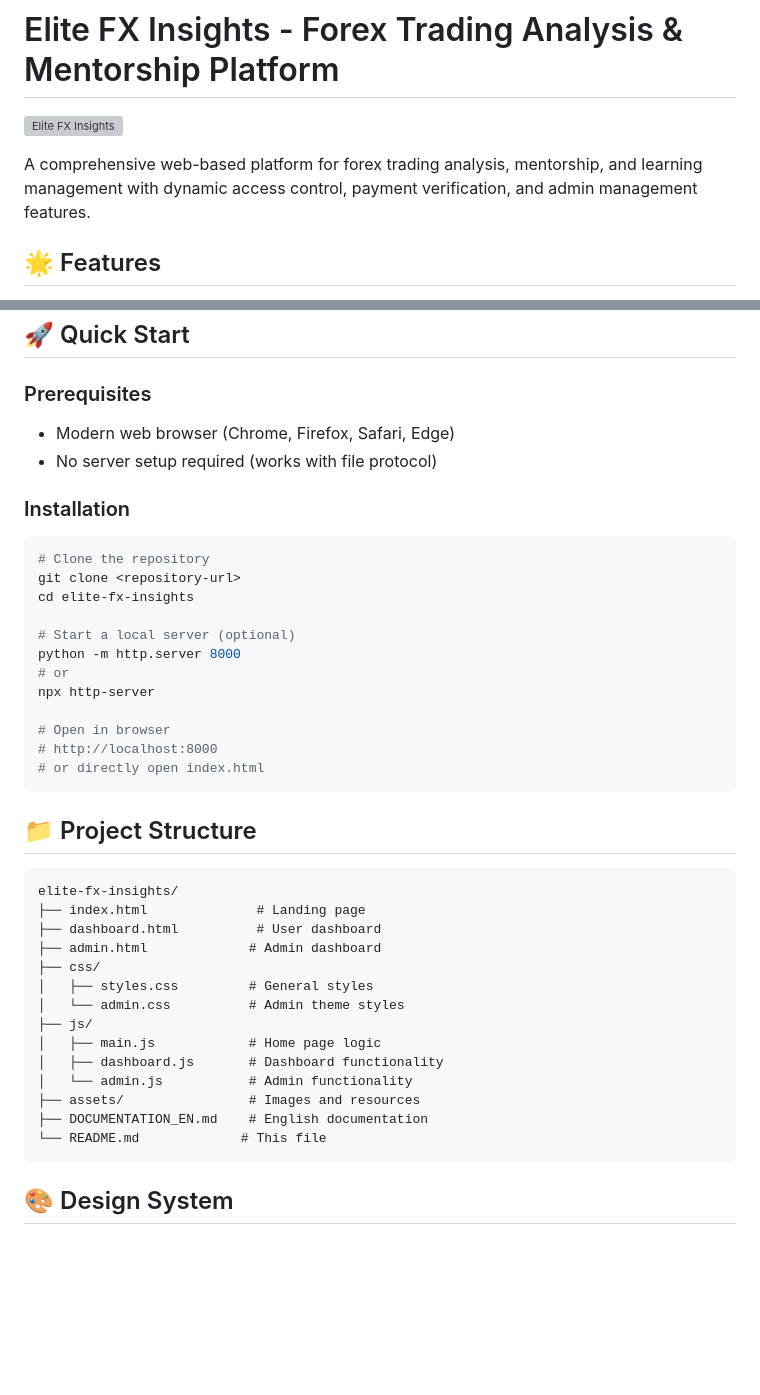
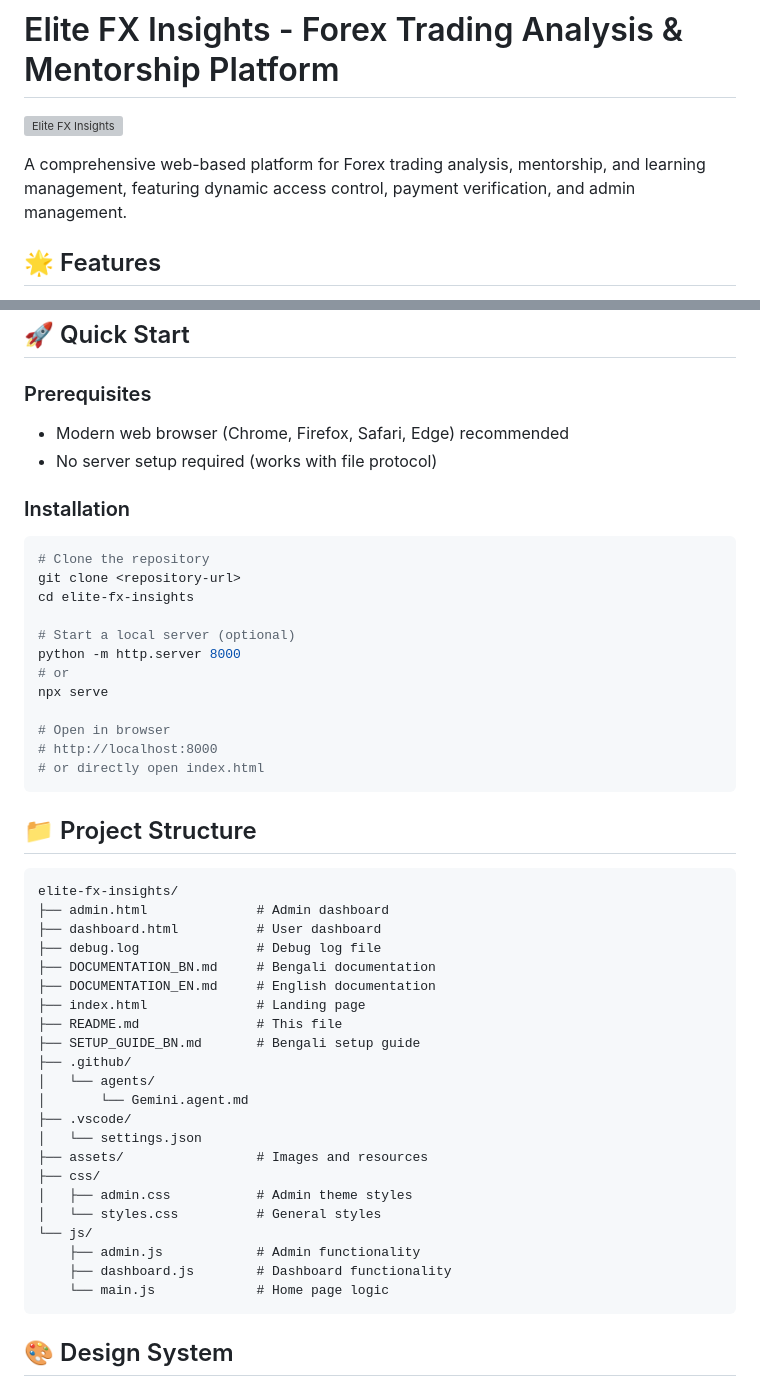
Before and after one commit to developer-faisal06/eliteffinsights, a Markdown page: README.md, 2 parts joined by grey strips. GitHub-like rendering; blank space fills up the shorter version; grey boxes are pictures that could not be loaded.

Commit message:
fx md file

````diff
--- a/README.md
+++ b/README.md
@@ -4,7 +4,7 @@
 
 ![Elite FX Insights](https://via.placeholder.com/1200x400?text=Elite+FX+Insights)
 
-A comprehensive web-based platform for forex trading analysis, mentorship, and learning management with dynamic access control, payment verification, and admin management features.
+A comprehensive web-based platform for Forex trading analysis, mentorship, and learning management, featuring dynamic access control, payment verification, and admin management.
 
 ## 🌟 Features
 
@@ -19,7 +19,7 @@ A comprehensive web-based platform for forex trading analysis, mentorship, and l
 ## 🚀 Quick Start
 
 ### Prerequisites
-- Modern web browser (Chrome, Firefox, Safari, Edge)
+- Modern web browser (Chrome, Firefox, Safari, Edge) recommended
 - No server setup required (works with file protocol)
 
 ### Installation
@@ -32,7 +32,7 @@ cd elite-fx-insights
 # Start a local server (optional)
 python -m http.server 8000
 # or
-npx http-server
+npx serve
 
 # Open in browser
 # http://localhost:8000
@@ -43,19 +43,27 @@ npx http-server
 
 ```
 elite-fx-insights/
+├── admin.html              # Admin dashboard
+├── dashboard.html          # User dashboard
+├── debug.log               # Debug log file
+├── DOCUMENTATION_BN.md     # Bengali documentation
+├── DOCUMENTATION_EN.md     # English documentation
 ├── index.html              # Landing page
-├── dashboard.html          # User dashboard
-├── admin.html             # Admin dashboard
+├── README.md               # This file
+├── SETUP_GUIDE_BN.md       # Bengali setup guide
+├── .github/
+│   └── agents/
+│       └── Gemini.agent.md
+├── .vscode/
+│   └── settings.json
+├── assets/                 # Images and resources
 ├── css/
-│   ├── styles.css         # General styles
-│   └── admin.css          # Admin theme styles
-├── js/
-│   ├── main.js            # Home page logic
-│   ├── dashboard.js       # Dashboard functionality
-│   └── admin.js           # Admin functionality
-├── assets/                # Images and resources
-├── DOCUMENTATION_EN.md    # English documentation
-└── README.md             # This file
+│   ├── admin.css           # Admin theme styles
+│   └── styles.css          # General styles
+└── js/
+    ├── admin.js            # Admin functionality
+    ├── dashboard.js        # Dashboard functionality
+    └── main.js             # Home page logic
 ```
 
 ## 🎨 Design System
````
Also changed, not shown: other parts of README.md (+2 -5 lines).
